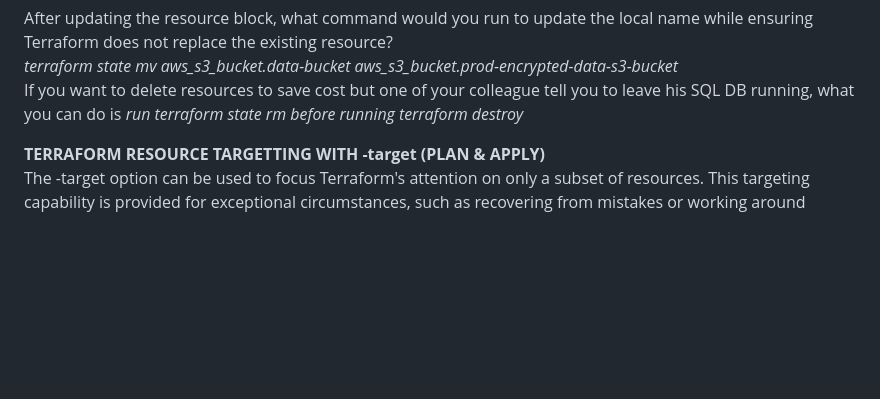
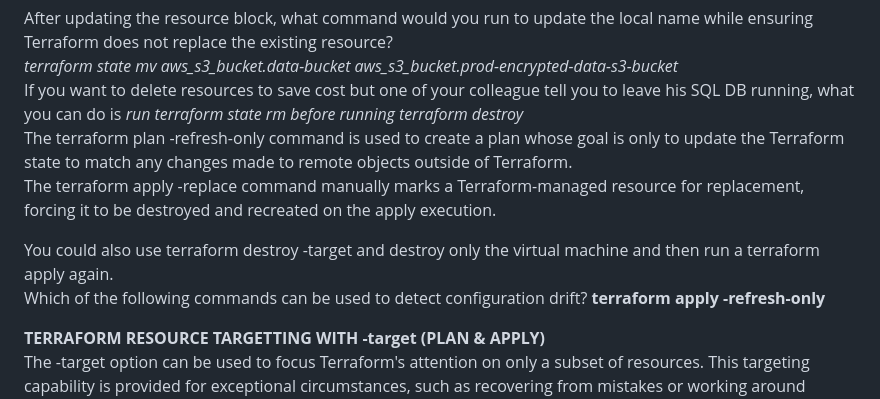
Before and after one commit to swiftDev1/terraform-advanced, a Markdown page: README.md, the part around the change. Drawn GitHub-style; blank space fills up the shorter version.

```diff
--- a/README.md
+++ b/README.md
@@ -206,6 +206,12 @@ resource "aws_s3_bucket" "data-bucket" {
 After updating the resource block, what command would you run to update the local name while ensuring Terraform does not replace the existing resource?
 _terraform state mv aws_s3_bucket.data-bucket aws_s3_bucket.prod-encrypted-data-s3-bucket_
 If you want to delete resources to save cost but one of your colleague tell you to leave his SQL DB running, what you can do is _run terraform state rm before running terraform destroy_
+The terraform plan -refresh-only command is used to create a plan whose goal is only to update the Terraform state to match any changes made to remote objects outside of Terraform.
+The terraform apply -replace command manually marks a Terraform-managed resource for replacement, forcing it to be destroyed and recreated on the apply execution.
+
+You could also use terraform destroy -target <virtual machine> and destroy only the virtual machine and then run a terraform apply again.
+Which of the following commands can be used to detect configuration drift? **terraform apply -refresh-only**
+
 
 
 **TERRAFORM RESOURCE TARGETTING WITH -target (PLAN & APPLY)**
```
